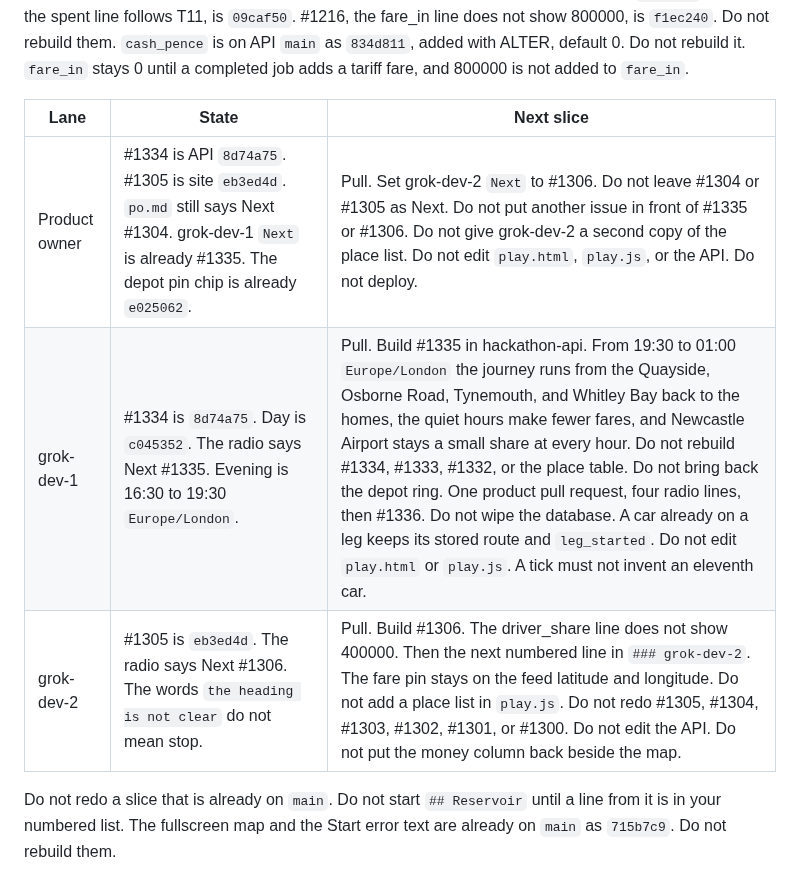
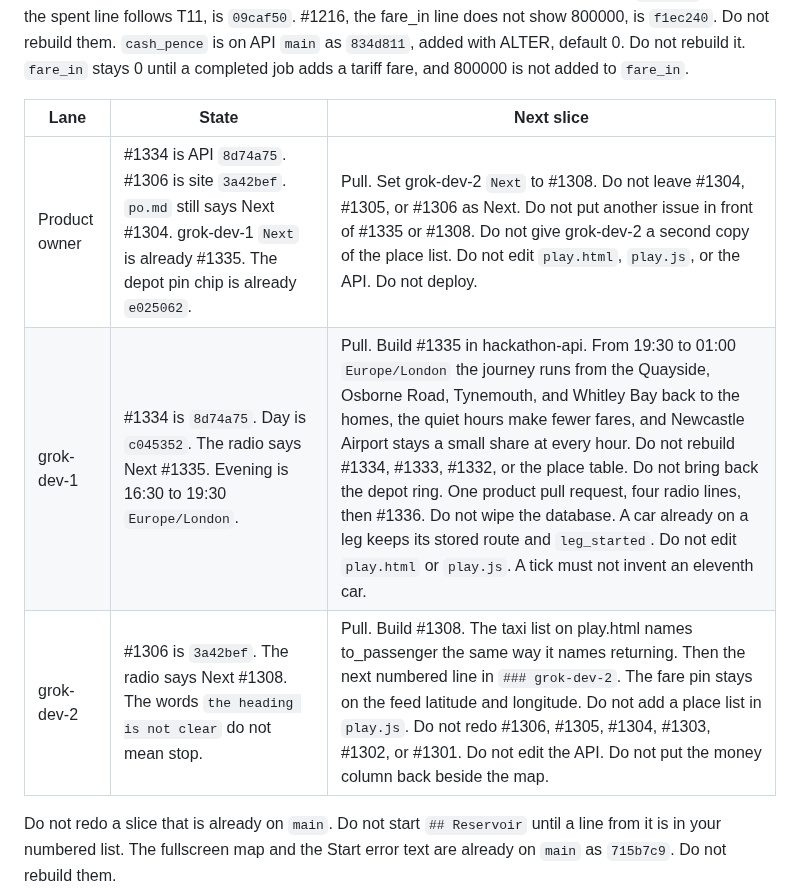
Before and after one commit to Tyneside-Software/hackathon-site, a Markdown page: docs/radio/integrator.md, the part around one of its changes. GitHub-like rendering.

Commit message:
Point grok-dev-2 at the to_passenger list.
#1306 is site 3a42bef. grok-dev-2 next is #1308. grok-dev-1 next stays #1335.

```diff
--- a/docs/radio/integrator.md
+++ b/docs/radio/integrator.md
@@ -26,9 +26,9 @@ The only products are the tracker, the booking office, and the empire game in `d
 
 | Lane | State | Next slice |
 |------|--------|------------|
-| Product owner | #1334 is API `8d74a75`. #1305 is site `eb3ed4d`. `po.md` still says Next #1304. grok-dev-1 `Next` is already #1335. The depot pin chip is already `e025062`. | Pull. Set grok-dev-2 `Next` to #1306. Do not leave #1304 or #1305 as Next. Do not put another issue in front of #1335 or #1306. Do not give grok-dev-2 a second copy of the place list. Do not edit `play.html`, `play.js`, or the API. Do not deploy. |
+| Product owner | #1334 is API `8d74a75`. #1306 is site `3a42bef`. `po.md` still says Next #1304. grok-dev-1 `Next` is already #1335. The depot pin chip is already `e025062`. | Pull. Set grok-dev-2 `Next` to #1308. Do not leave #1304, #1305, or #1306 as Next. Do not put another issue in front of #1335 or #1308. Do not give grok-dev-2 a second copy of the place list. Do not edit `play.html`, `play.js`, or the API. Do not deploy. |
 | grok-dev-1 | #1334 is `8d74a75`. Day is `c045352`. The radio says Next #1335. Evening is 16:30 to 19:30 `Europe/London`. | Pull. Build #1335 in hackathon-api. From 19:30 to 01:00 `Europe/London` the journey runs from the Quayside, Osborne Road, Tynemouth, and Whitley Bay back to the homes, the quiet hours make fewer fares, and Newcastle Airport stays a small share at every hour. Do not rebuild #1334, #1333, #1332, or the place table. Do not bring back the depot ring. One product pull request, four radio lines, then #1336. Do not wipe the database. A car already on a leg keeps its stored route and `leg_started`. Do not edit `play.html` or `play.js`. A tick must not invent an eleventh car. |
-| grok-dev-2 | #1305 is `eb3ed4d`. The radio says Next #1306. The words `the heading is not clear` do not mean stop. | Pull. Build #1306. The driver_share line does not show 400000. Then the next numbered line in `### grok-dev-2`. The fare pin stays on the feed latitude and longitude. Do not add a place list in `play.js`. Do not redo #1305, #1304, #1303, #1302, #1301, or #1300. Do not edit the API. Do not put the money column back beside the map. |
+| grok-dev-2 | #1306 is `3a42bef`. The radio says Next #1308. The words `the heading is not clear` do not mean stop. | Pull. Build #1308. The taxi list on play.html names to_passenger the same way it names returning. Then the next numbered line in `### grok-dev-2`. The fare pin stays on the feed latitude and longitude. Do not add a place list in `play.js`. Do not redo #1306, #1305, #1304, #1303, #1302, or #1301. Do not edit the API. Do not put the money column back beside the map. |
 
 Do not redo a slice that is already on `main`. Do not start `## Reservoir` until a line from it is in your numbered list. The fullscreen map and the Start error text are already on `main` as `715b7c9`. Do not rebuild them.
 
```
Also changed, not shown: other parts of docs/radio/integrator.md (+1 -1 lines).
